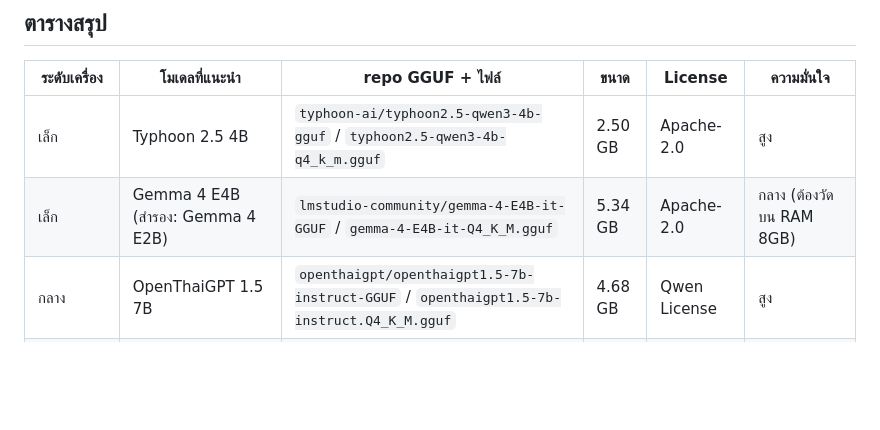
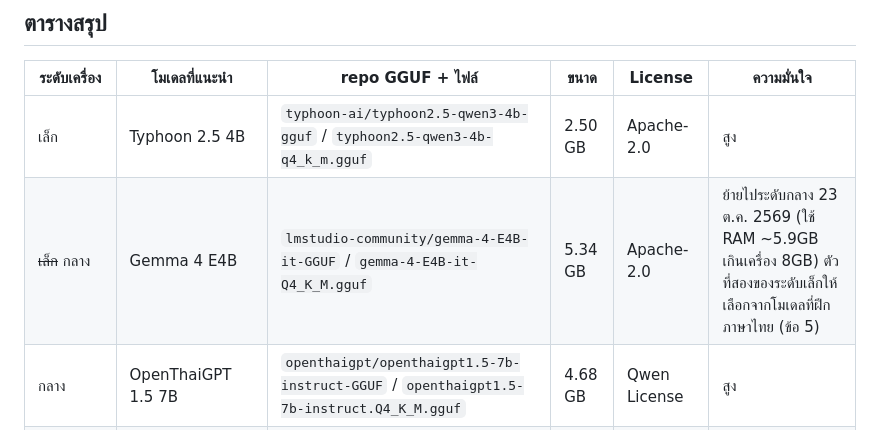
Before and after one commit to LunaDogZ/AITidBaan, a Markdown page: docs/research/models.md, the part around the change. Rendered like a GitHub page; blank space fills up the shorter version.

```diff
--- a/docs/research/models.md
+++ b/docs/research/models.md
@@ -124,7 +124,7 @@ GGUF จากชุมชนที่มี Q4_K_M
 | ระดับเครื่อง | โมเดลที่แนะนำ | repo GGUF + ไฟล์ | ขนาด | License | ความมั่นใจ |
 |---|---|---|---|---|---|
 | เล็ก | Typhoon 2.5 4B | `typhoon-ai/typhoon2.5-qwen3-4b-gguf` / `typhoon2.5-qwen3-4b-q4_k_m.gguf` | 2.50 GB | Apache-2.0 | สูง |
-| เล็ก | Gemma 4 E4B (สำรอง: Gemma 4 E2B) | `lmstudio-community/gemma-4-E4B-it-GGUF` / `gemma-4-E4B-it-Q4_K_M.gguf` | 5.34 GB | Apache-2.0 | กลาง (ต้องวัดบน RAM 8GB) |
+| ~~เล็ก~~ กลาง | Gemma 4 E4B | `lmstudio-community/gemma-4-E4B-it-GGUF` / `gemma-4-E4B-it-Q4_K_M.gguf` | 5.34 GB | Apache-2.0 | ย้ายไประดับกลาง 23 ต.ค. 2569 (ใช้ RAM ~5.9GB เกินเครื่อง 8GB) ตัวที่สองของระดับเล็กให้เลือกจากโมเดลที่ฝึกภาษาไทย (ข้อ 5) |
 | กลาง | OpenThaiGPT 1.5 7B | `openthaigpt/openthaigpt1.5-7b-instruct-GGUF` / `openthaigpt1.5-7b-instruct.Q4_K_M.gguf` | 4.68 GB | Qwen License | สูง |
 | กลาง | Pathumma-ThaiLLM-8B-Think-3.0.0 (แทน Sailor2) | `nectec/pathumma-thaillm-8b-think-3.0.0-GGUF` / `pathumma-thaillm-8b-think-3-Q4_K_M.gguf` | 5.03 GB | Apache-2.0 | กลาง (โหมดคิดอาจช้า) |
 | กลาง (ถ้าเก็บ Sailor2) | Sailor2 8B Chat | `mradermacher/Sailor2-8B-Chat-GGUF` / `Sailor2-8B-Chat.Q4_K_M.gguf` | 5.24 GB | Apache-2.0 | สูง (เรื่องไฟล์) แต่ไม่แนะนำเพราะ context 4K |
```
Also changed, not shown: PRD.md (+1 -1 lines).
